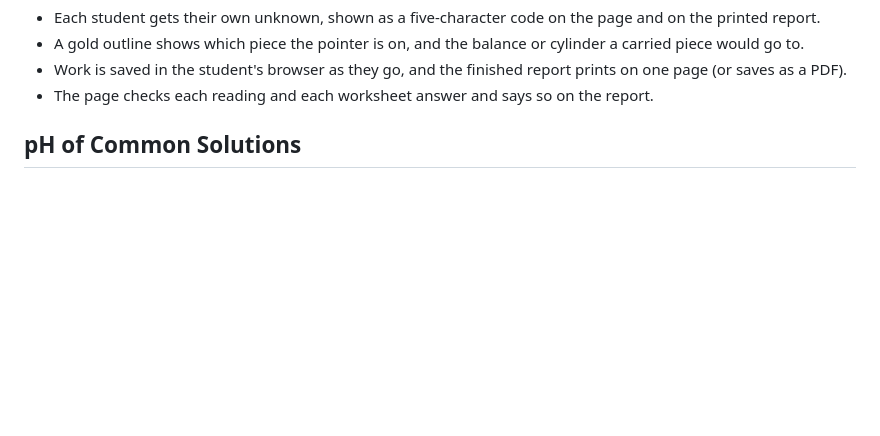
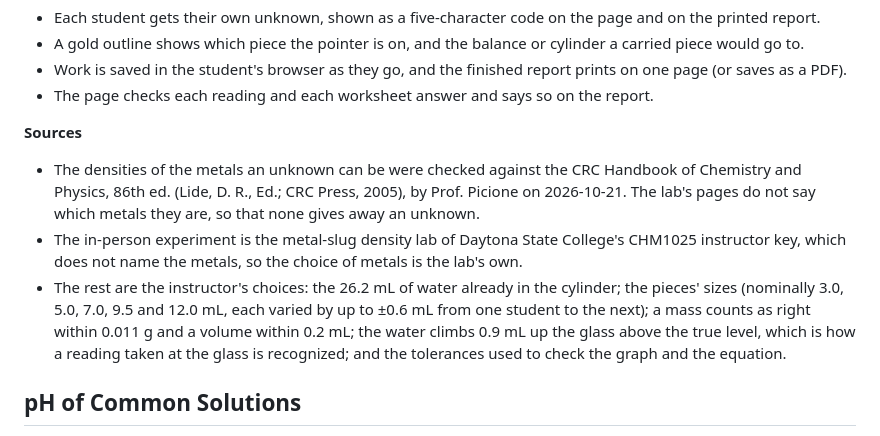
Before and after one commit to NeoGio73/CHM1020, a Markdown page: README.md, the part around the change. Rendered like a GitHub page; blank space fills up the shorter version.

Commit message:
Density lab: add its sources to the README
Co-Authored-By: Claude Opus 5.5 <noreply@anthropic.com>

```diff
--- a/README.md
+++ b/README.md
@@ -24,6 +24,20 @@ questions. Everything it practises on is made up, so it gives away no unknown.
 - Work is saved in the student's browser as they go, and the finished report prints on one page
   (or saves as a PDF).
 - The page checks each reading and each worksheet answer and says so on the report.
+
+**Sources**
+
+- The densities of the metals an unknown can be were checked against the CRC Handbook of
+  Chemistry and Physics, 86th ed. (Lide, D. R., Ed.; CRC Press, 2005), by Prof. Picione on
+  2026-10-21. The lab's pages do not say which metals they are, so that none gives away an
+  unknown.
+- The in-person experiment is the metal-slug density lab of Daytona State College's CHM1025
+  instructor key, which does not name the metals, so the choice of metals is the lab's own.
+- The rest are the instructor's choices: the 26.2 mL of water already in the cylinder; the
+  pieces' sizes (nominally 3.0, 5.0, 7.0, 9.5 and 12.0 mL, each varied by up to ±0.6 mL from one
+  student to the next); a mass counts as right within 0.011 g and a volume within 0.2 mL; the
+  water climbs 0.9 mL up the glass above the true level, which is how a reading taken at the
+  glass is recognized; and the tolerances used to check the graph and the equation.
 
 ## pH of Common Solutions
 
```
